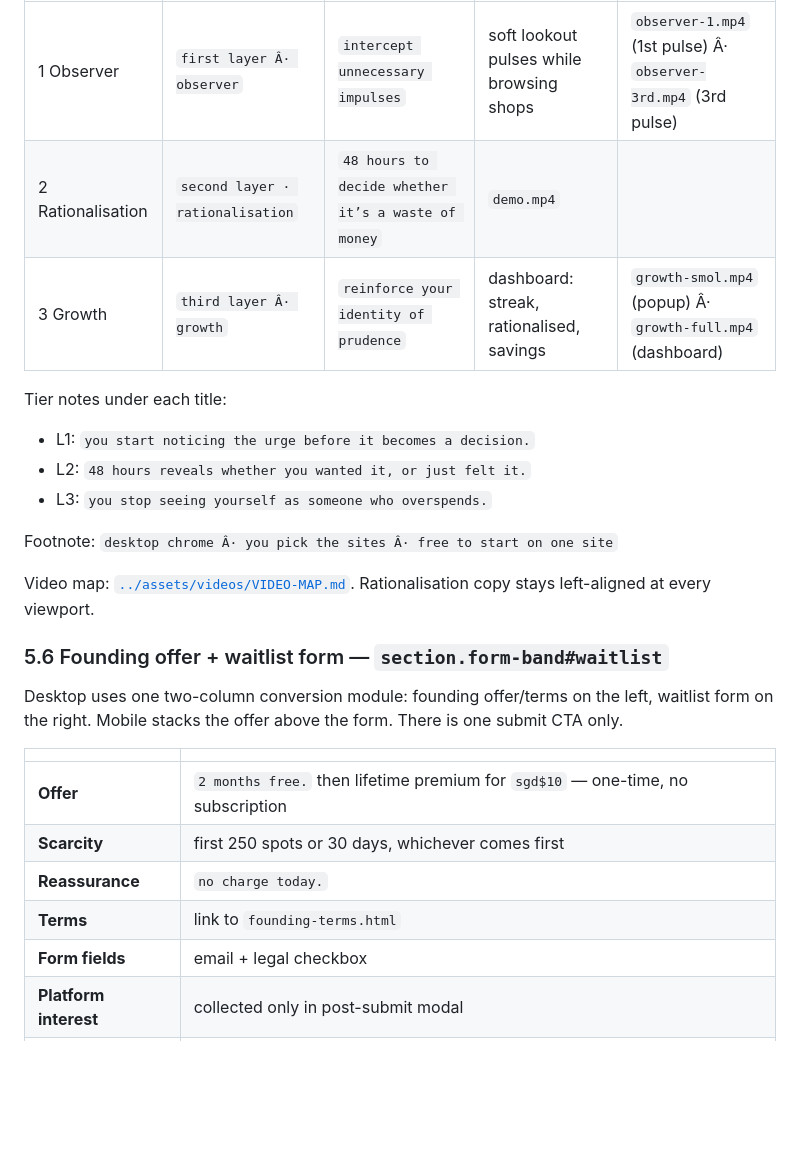
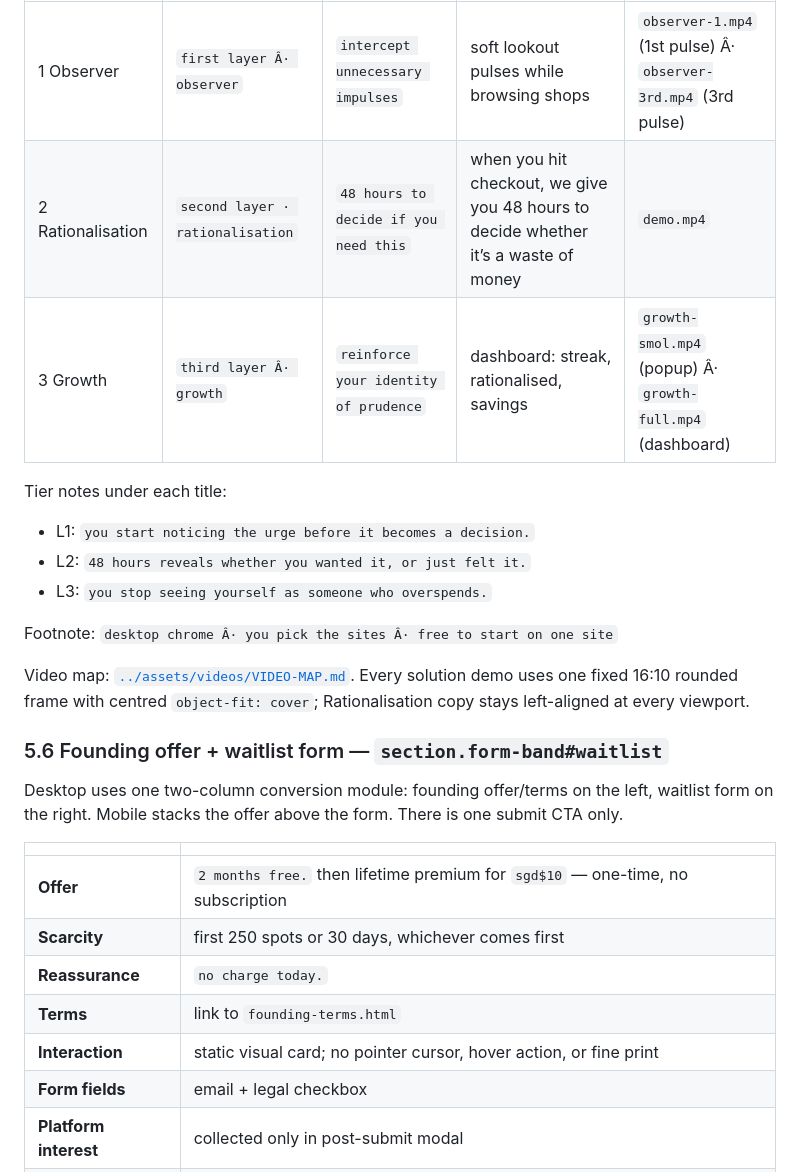
Before and after one commit to gencogno/cognoscene-waitlist, a Markdown page: docs/WAITLIST-DESIGN.md, the part around the change. GitHub-like rendering; blank space fills up the shorter version.

Commit message:
docs: record fixed solution video framing

```diff
--- a/docs/WAITLIST-DESIGN.md
+++ b/docs/WAITLIST-DESIGN.md
@@ -237,7 +237,7 @@ Three `.step-row` blocks. L1 and L3 are pill sliders; L2 is a single clip. Click
 | Layer | Label | Title | Proof | Clips |
 |-------|-------|-------|-------|-------|
 | 1 Observer | `first layer Â· observer` | `intercept unnecessary impulses` | soft lookout pulses while browsing shops | `observer-1.mp4` (1st pulse) Â· `observer-3rd.mp4` (3rd pulse) |
-| 2 Rationalisation | `second layer · rationalisation` | `48 hours to decide whether it’s a waste of money` | `demo.mp4` |
+| 2 Rationalisation | `second layer · rationalisation` | `48 hours to decide if you need this` | when you hit checkout, we give you 48 hours to decide whether it’s a waste of money | `demo.mp4` |
 | 3 Growth | `third layer Â· growth` | `reinforce your identity of prudence` | dashboard: streak, rationalised, savings | `growth-smol.mp4` (popup) Â· `growth-full.mp4` (dashboard) |
 
 Tier notes under each title:
@@ -248,7 +248,7 @@ Tier notes under each title:
 
 Footnote: `desktop chrome Â· you pick the sites Â· free to start on one site`
 
-Video map: [`../assets/videos/VIDEO-MAP.md`](../assets/videos/VIDEO-MAP.md). Rationalisation copy stays left-aligned at every viewport.
+Video map: [`../assets/videos/VIDEO-MAP.md`](../assets/videos/VIDEO-MAP.md). Every solution demo uses one fixed 16:10 rounded frame with centred `object-fit: cover`; Rationalisation copy stays left-aligned at every viewport.
 
 ### 5.6 Founding offer + waitlist form — `section.form-band#waitlist`
 
@@ -260,6 +260,7 @@ Desktop uses one two-column conversion module: founding offer/terms on the left,
 | **Scarcity** | first 250 spots or 30 days, whichever comes first |
 | **Reassurance** | `no charge today.` |
 | **Terms** | link to `founding-terms.html` |
+| **Interaction** | static visual card; no pointer cursor, hover action, or fine print |
 | **Form fields** | email + legal checkbox |
 | **Platform interest** | collected only in post-submit modal |
 | **Gate** | `#waitlistGateStatus` — `waitlist closes in {timer} · {n} spots left` |
```
